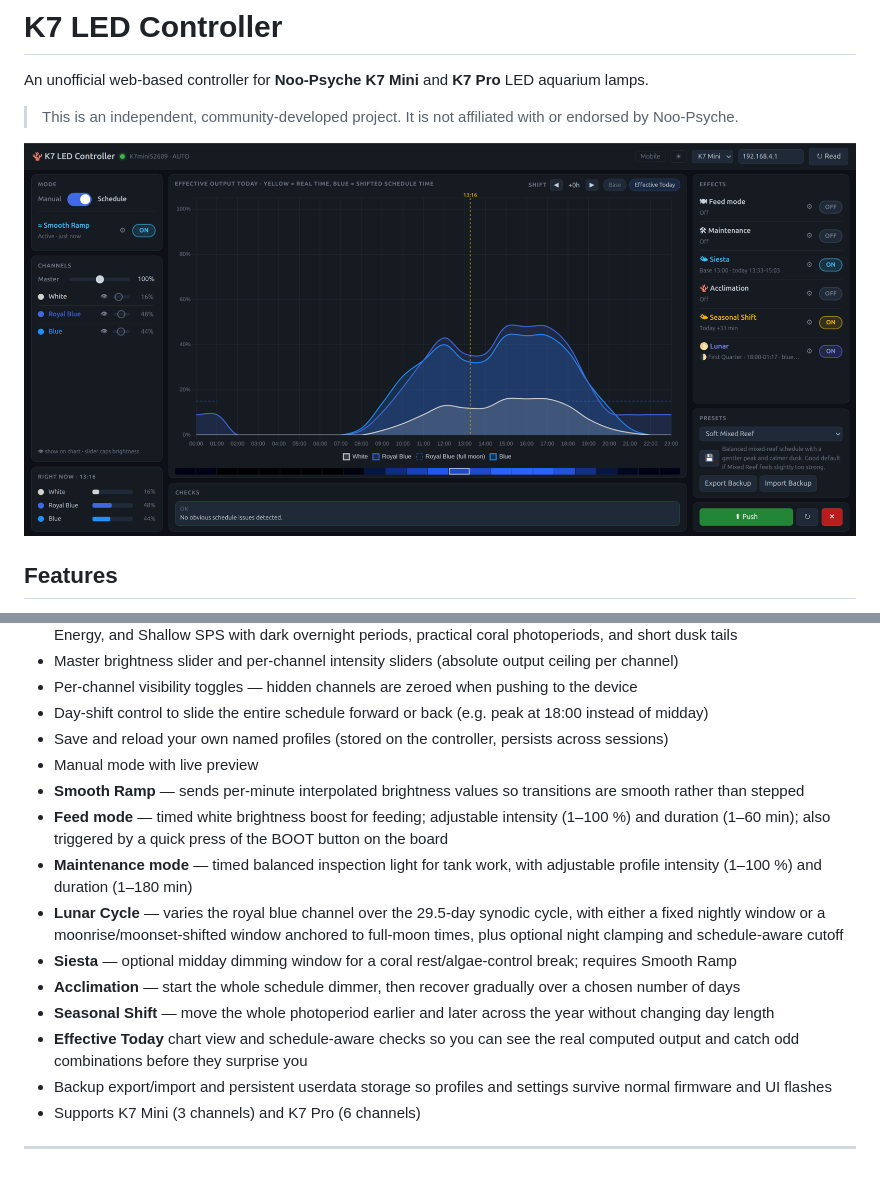
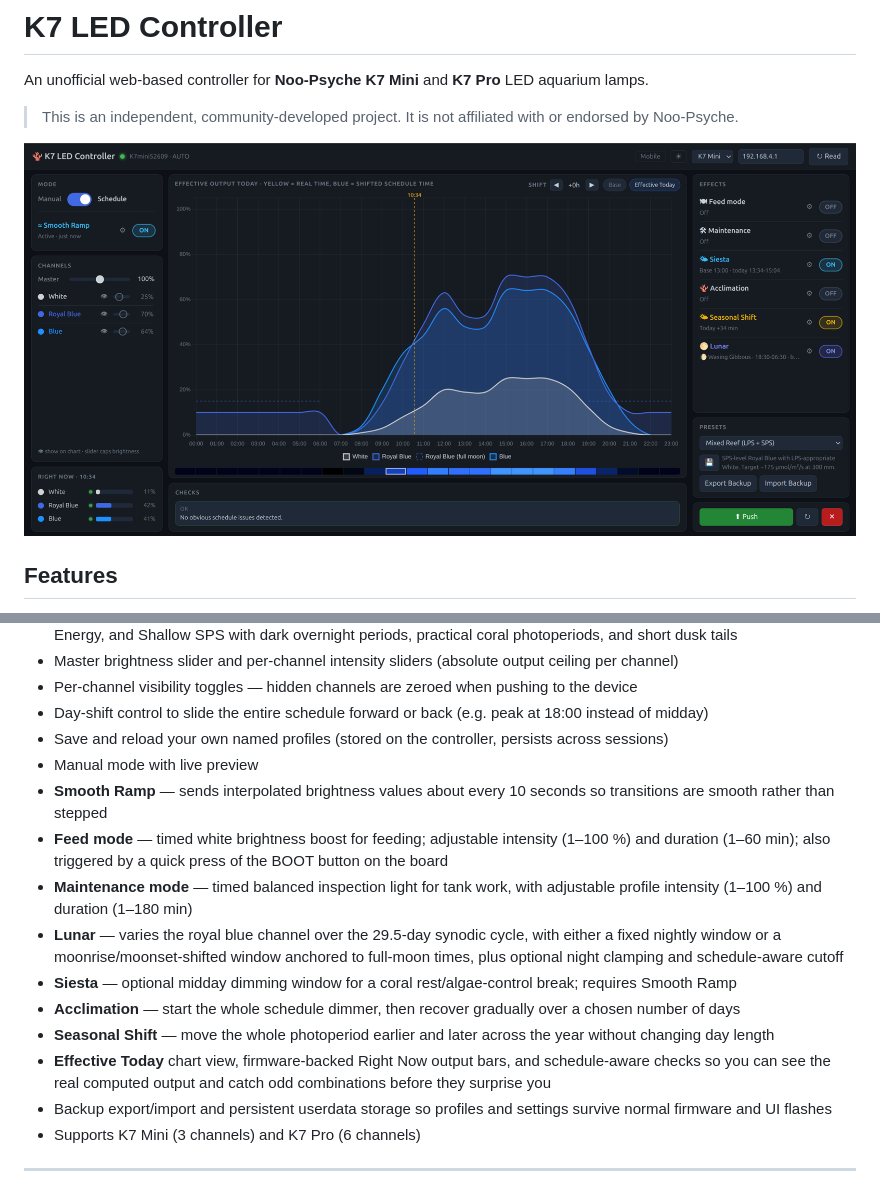
Before and after one commit to LegalReefing/k7-led-controller, a Markdown page: README.md, 2 parts joined by grey strips. GitHub-like rendering; pictures changed too: docs/screenshot.png.

Commit message:
Update docs for smoother ramp followups

```diff
--- a/README.md
+++ b/README.md
@@ -17,14 +17,14 @@ An unofficial web-based controller for **Noo-Psyche K7 Mini** and **K7 Pro** LED
 - Day-shift control to slide the entire schedule forward or back (e.g. peak at 18:00 instead of midday)
 - Save and reload your own named profiles (stored on the controller, persists across sessions)
 - Manual mode with live preview
-- **Smooth Ramp** — sends per-minute interpolated brightness values so transitions are smooth rather than stepped
+- **Smooth Ramp** — sends interpolated brightness values about every 10 seconds so transitions are smooth rather than stepped
 - **Feed mode** — timed white brightness boost for feeding; adjustable intensity (1–100 %) and duration (1–60 min); also triggered by a quick press of the BOOT button on the board
 - **Maintenance mode** — timed balanced inspection light for tank work, with adjustable profile intensity (1–100 %) and duration (1–180 min)
-- **Lunar Cycle** — varies the royal blue channel over the 29.5-day synodic cycle, with either a fixed nightly window or a moonrise/moonset-shifted window anchored to full-moon times, plus optional night clamping and schedule-aware cutoff
+- **Lunar** — varies the royal blue channel over the 29.5-day synodic cycle, with either a fixed nightly window or a moonrise/moonset-shifted window anchored to full-moon times, plus optional night clamping and schedule-aware cutoff
 - **Siesta** — optional midday dimming window for a coral rest/algae-control break; requires Smooth Ramp
 - **Acclimation** — start the whole schedule dimmer, then recover gradually over a chosen number of days
 - **Seasonal Shift** — move the whole photoperiod earlier and later across the year without changing day length
-- **Effective Today** chart view and schedule-aware checks so you can see the real computed output and catch odd combinations before they surprise you
+- **Effective Today** chart view, firmware-backed Right Now output bars, and schedule-aware checks so you can see the real computed output and catch odd combinations before they surprise you
 - Backup export/import and persistent userdata storage so profiles and settings survive normal firmware and UI flashes
 - Supports K7 Mini (3 channels) and K7 Pro (6 channels)
 
```
Also changed, not shown: 1 other file.
